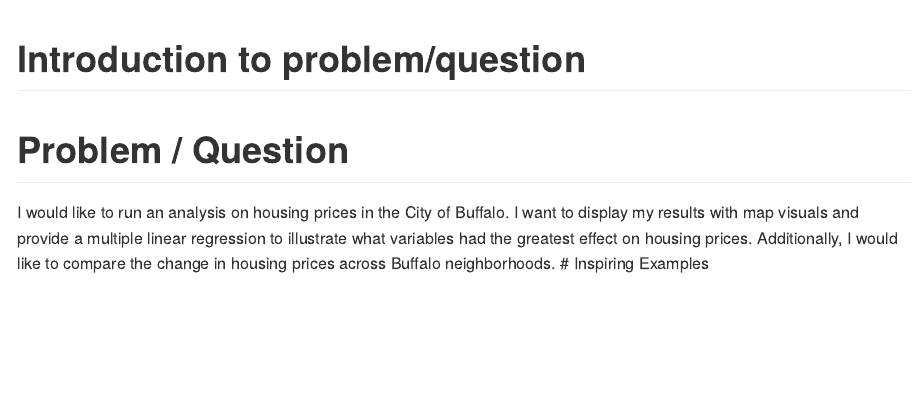
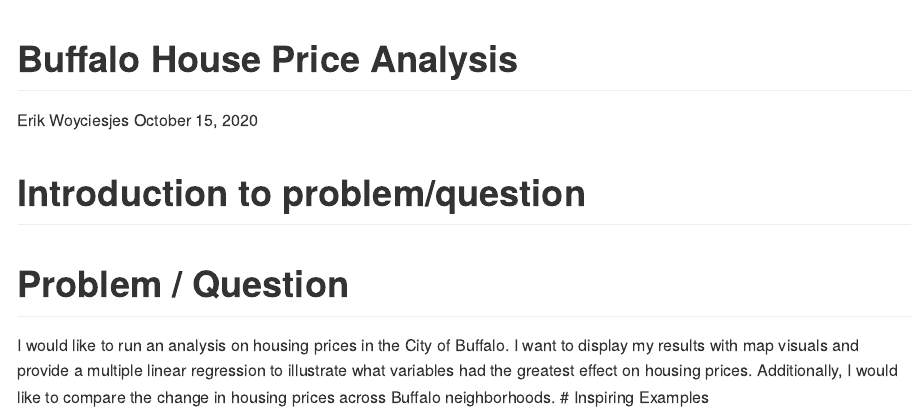
Before and after one commit to geo511-2020/geo511-2020-tasks-erikwoyc, an R Markdown document (week_07/Project_Proposal.Rmd): the page in a window 1100 px wide, from its top. Rendered offline with R 4.5, knitr and Pandoc, with nearby package versions; both versions are drawn in the output format of the newer one.

Commit message:
2nd commit

```diff
--- a/week_07/Project_Proposal.Rmd
+++ b/week_07/Project_Proposal.Rmd
@@ -1,3 +1,9 @@
+---
+title: "Buffalo House Price Analysis"
+author: Erik Woyciesjes
+date: October 15, 2020
+output: github_document
+---
 
 # Introduction to problem/question
 
```
Also changed, not shown: week_07/Project_Proposal.md (added).
